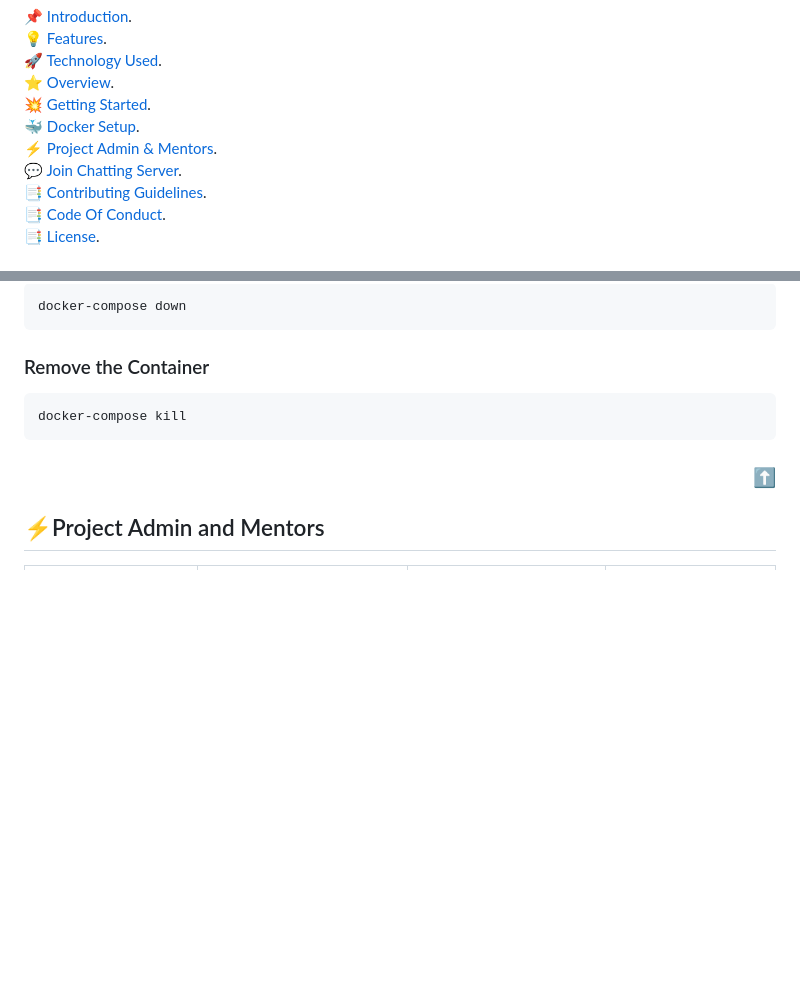
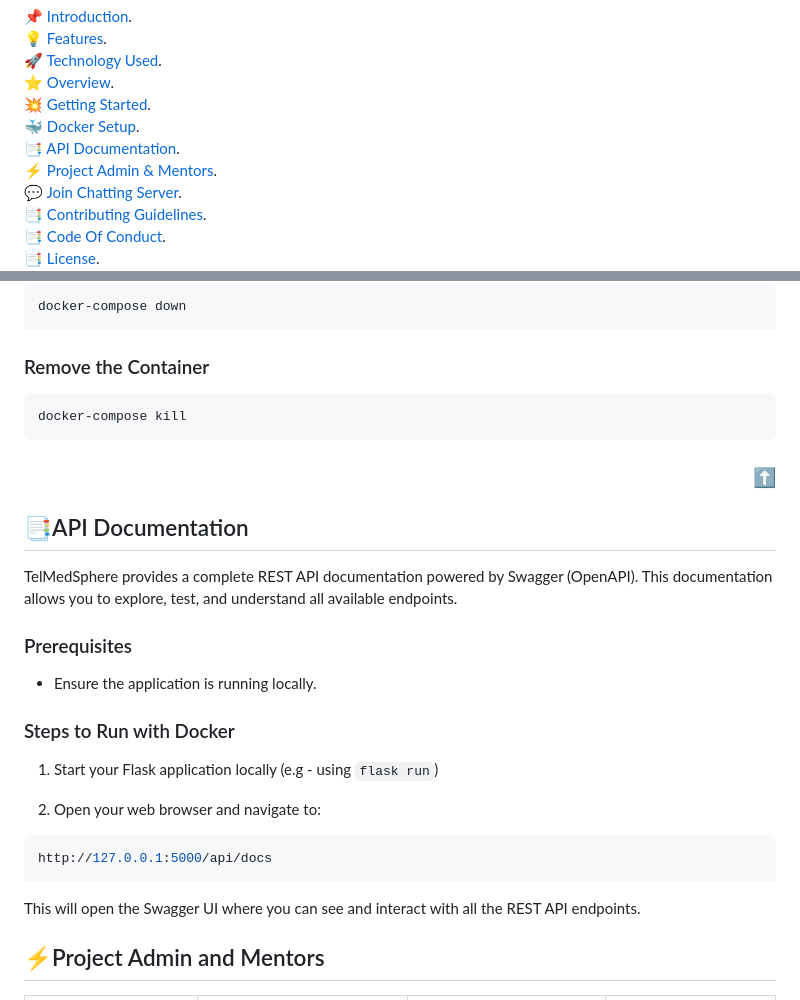
Before and after one commit to swamimalode07/HM0015_NPC-s, a Markdown page: README.md, 2 parts joined by grey strips. Drawn GitHub-style; blank space fills up the shorter version.

````diff
--- a/README.md
+++ b/README.md
@@ -31,6 +31,7 @@
  [⭐ Overview](#overview).<br>
  [💥 Getting Started](#getting-started).<br>
  [🐳 Docker Setup](#docker-setup).<br>
+ [📑 API Documentation](#api-documentation).<br>
  [⚡ Project Admin & Mentors](#project-admin-and-mentors).<br>
  [💬 Join Chatting Server](#contributing-with-fun).<br>
  [📑 Contributing Guidelines](#contributing-guidelines).<br>
@@ -207,3 +203,21 @@ docker-compose kill
 <h3 align="right"><a href="#top">⬆️</a></h3>
 
 <!-- --------------------------------------------------------------------------------------------------------------------------------------------------------- -->
+<h2>📑API Documentation</h2>
+
+TelMedSphere provides a complete REST API documentation powered by Swagger (OpenAPI). This documentation allows you to explore, test, and understand all available endpoints.
+
+### Prerequisites
+- Ensure the application is running locally.
+
+### Steps to Run with Docker
+
+1. Start your Flask application locally (e.g - using `flask run`)
+
+2. Open your web browser and navigate to:
+
+```bash
+http://127.0.0.1:5000/api/docs
+```
+This will open the Swagger UI where you can see and interact with all the REST API endpoints.
+
````
Also changed, not shown: other parts of README.md (+1 -5 lines).
